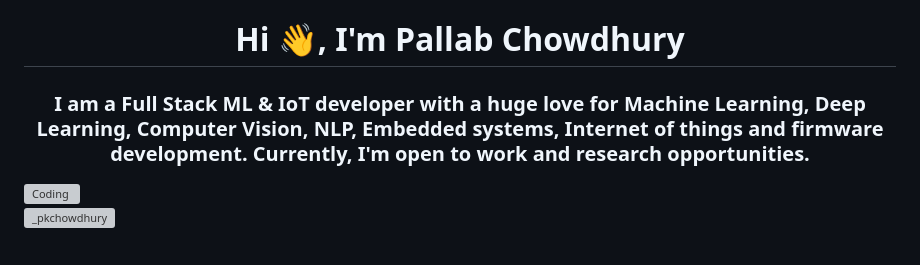
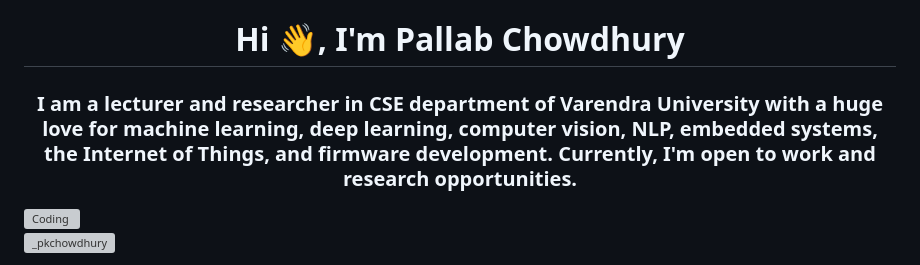
Before and after one commit to pkchowdhury/pkchowdhury, a Markdown page: README.md, the part around the change. Drawn GitHub-style; grey boxes are pictures that could not be loaded.

```diff
--- a/README.md
+++ b/README.md
@@ -1,5 +1,5 @@
 <h1 align="center">Hi 👋, I'm Pallab Chowdhury</h1>
-<h3 align="center">I am a Full Stack ML & IoT developer with a huge love for Machine Learning, Deep Learning, Computer Vision, NLP, Embedded systems, Internet of things and firmware development. Currently, I'm open to work and research opportunities.</h3>
+<h3 align="center">I am a lecturer and researcher in CSE department of Varendra University with a huge love for machine learning, deep learning, computer vision, NLP, embedded systems, the Internet of Things, and firmware development. Currently, I'm open to work and research opportunities.</h3>
 
 <img align="right" alt="Coding" width="400" src="https://dreamziot.com/wp-content/uploads/2018/07/ai-iot-home-1b.gif">
 
```
